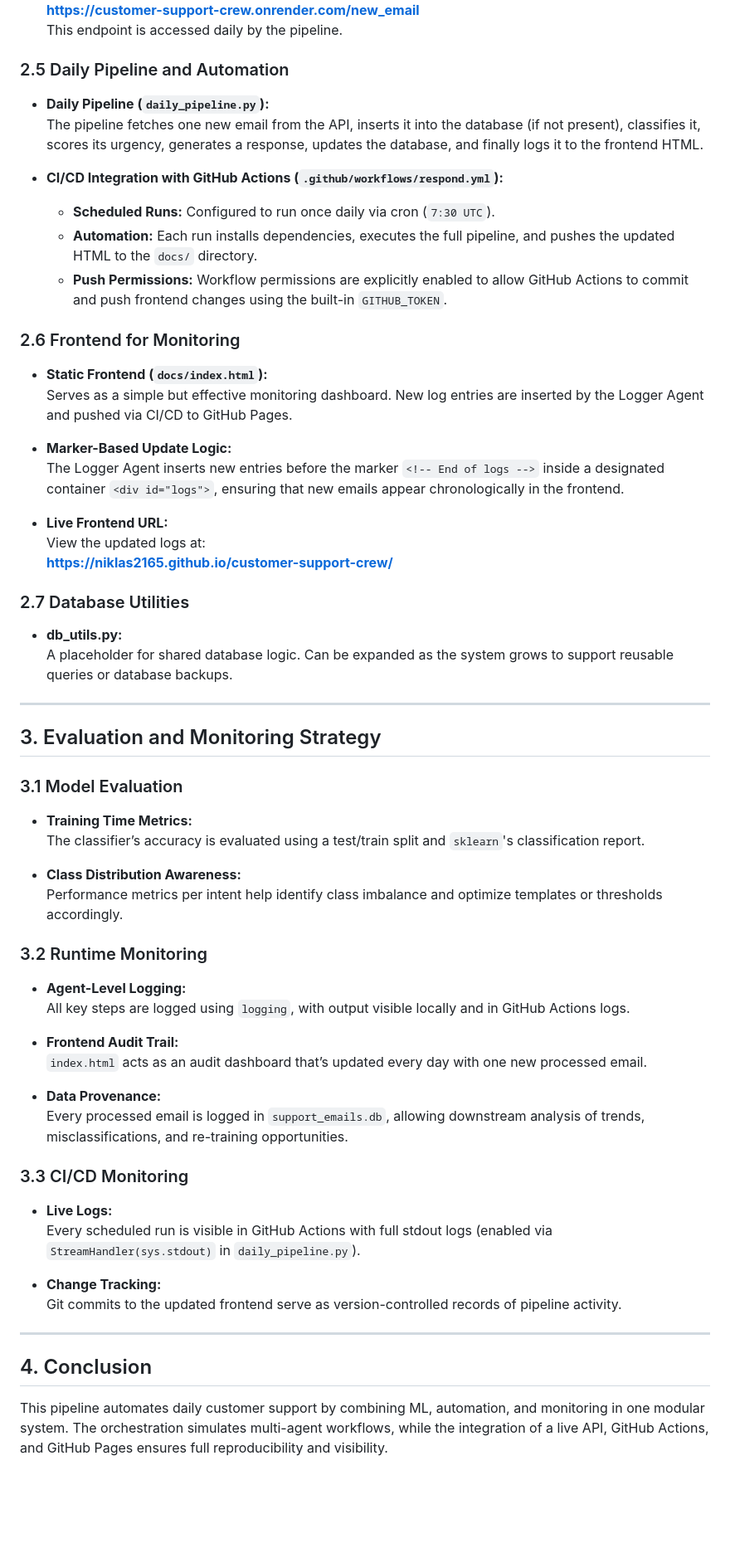
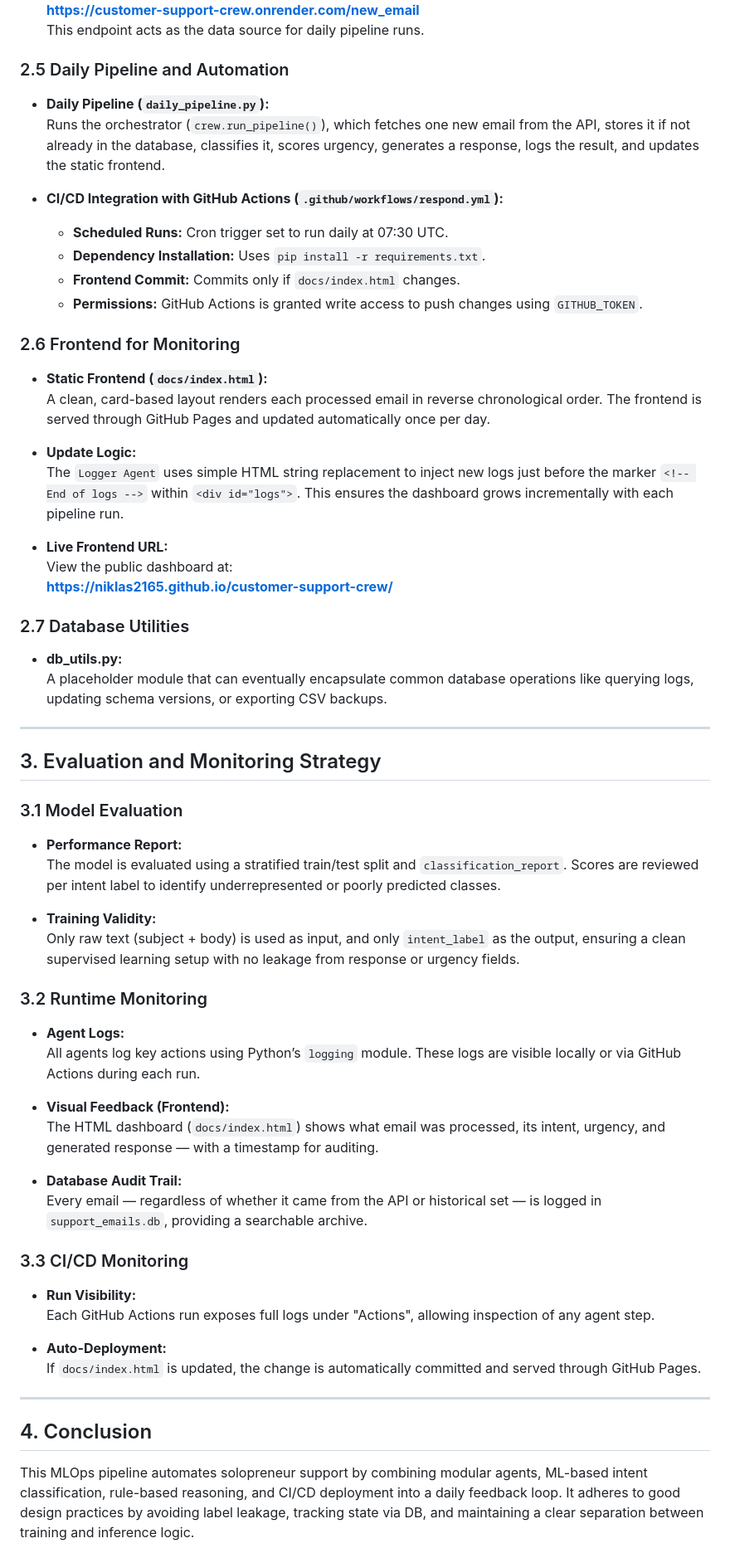
Before and after one commit to niklas2165/customer-support-crew, a Markdown page: README.md, the part around one of its changes. Shown at 83% size. Rendered like a GitHub page; blank space fills up the shorter version.

```diff
--- a/README.md
+++ b/README.md
@@ -67,32 +75,33 @@ This project not only demonstrates the practical application of NLP in an automa
   **[https://customer-support-crew.onrender.com/new_email](https://customer-support-crew.onrender.com/new_email)**
-  This endpoint is accessed daily by the pipeline.
+  This endpoint acts as the data source for daily pipeline runs.
 
 ### 2.5 Daily Pipeline and Automation
 
 - **Daily Pipeline (`daily_pipeline.py`):**
-  The pipeline fetches one new email from the API, inserts it into the database (if not present), classifies it, scores its urgency, generates a response, updates the database, and finally logs it to the frontend HTML.
+  Runs the orchestrator (`crew.run_pipeline()`), which fetches one new email from the API, stores it if not already in the database, classifies it, scores urgency, generates a response, logs the result, and updates the static frontend.
 
 - **CI/CD Integration with GitHub Actions (`.github/workflows/respond.yml`):**
-  - **Scheduled Runs:** Configured to run once daily via cron (`7:30 UTC`).
-  - **Automation:** Each run installs dependencies, executes the full pipeline, and pushes the updated HTML to the `docs/` directory.
-  - **Push Permissions:** Workflow permissions are explicitly enabled to allow GitHub Actions to commit and push frontend changes using the built-in `GITHUB_TOKEN`.
+  - **Scheduled Runs:** Cron trigger set to run daily at 07:30 UTC.
+  - **Dependency Installation:** Uses `pip install -r requirements.txt`.
+  - **Frontend Commit:** Commits only if `docs/index.html` changes.
+  - **Permissions:** GitHub Actions is granted write access to push changes using `GITHUB_TOKEN`.
 
 ### 2.6 Frontend for Monitoring
 
 - **Static Frontend (`docs/index.html`):**
-  Serves as a simple but effective monitoring dashboard. New log entries are inserted by the Logger Agent and pushed via CI/CD to GitHub Pages.
+  A clean, card-based layout renders each processed email in reverse chronological order. The frontend is served through GitHub Pages and updated automatically once per day.
 
-- **Marker-Based Update Logic:**
-  The Logger Agent inserts new entries before the marker `<!-- End of logs -->` inside a designated container `<div id="logs">`, ensuring that new emails appear chronologically in the frontend.
+- **Update Logic:**
+  The `Logger Agent` uses simple HTML string replacement to inject new logs just before the marker `<!-- End of logs -->` within `<div id="logs">`. This ensures the dashboard grows incrementally with each pipeline run.
 
 - **Live Frontend URL:**
-  View the updated logs at:
+  View the public dashboard at:
   **[https://niklas2165.github.io/customer-support-crew/](https://niklas2165.github.io/customer-support-crew/)**
 
 ### 2.7 Database Utilities
 
 - **db_utils.py:**
-  A placeholder for shared database logic. Can be expanded as the system grows to support reusable queries or database backups.
+  A placeholder module that can eventually encapsulate common database operations like querying logs, updating schema versions, or exporting CSV backups.
 
 ---
 
@@ -100,34 +109,34 @@ This project not only demonstrates the practical application of NLP in an automa
 
 ### 3.1 Model Evaluation
 
-- **Training Time Metrics:**
-  The classifier’s accuracy is evaluated using a test/train split and `sklearn`'s classification report.
+- **Performance Report:**
+  The model is evaluated using a stratified train/test split and `classification_report`. Scores are reviewed per intent label to identify underrepresented or poorly predicted classes.
 
-- **Class Distribution Awareness:**
-  Performance metrics per intent help identify class imbalance and optimize templates or thresholds accordingly.
+- **Training Validity:**
+  Only raw text (subject + body) is used as input, and only `intent_label` as the output, ensuring a clean supervised learning setup with no leakage from response or urgency fields.
 
 ### 3.2 Runtime Monitoring
 
-- **Agent-Level Logging:**
-  All key steps are logged using `logging`, with output visible locally and in GitHub Actions logs.
+- **Agent Logs:**
+  All agents log key actions using Python’s `logging` module. These logs are visible locally or via GitHub Actions during each run.
 
-- **Frontend Audit Trail:**
-  `index.html` acts as an audit dashboard that’s updated every day with one new processed email.
+- **Visual Feedback (Frontend):**
+  The HTML dashboard (`docs/index.html`) shows what email was processed, its intent, urgency, and generated response — with a timestamp for auditing.
 
-- **Data Provenance:**
-  Every processed email is logged in `support_emails.db`, allowing downstream analysis of trends, misclassifications, and re-training opportunities.
+- **Database Audit Trail:**
+  Every email — regardless of whether it came from the API or historical set — is logged in `support_emails.db`, providing a searchable archive.
 
 ### 3.3 CI/CD Monitoring
 
-- **Live Logs:**
-  Every scheduled run is visible in GitHub Actions with full stdout logs (enabled via `StreamHandler(sys.stdout)` in `daily_pipeline.py`).
+- **Run Visibility:**
+  Each GitHub Actions run exposes full logs under "Actions", allowing inspection of any agent step.
 
-- **Change Tracking:**
-  Git commits to the updated frontend serve as version-controlled records of pipeline activity.
+- **Auto-Deployment:**
+  If `docs/index.html` is updated, the change is automatically committed and served through GitHub Pages.
 
 ---
 
 ## 4. Conclusion
 
-This pipeline automates daily customer support by combining ML, automation, and monitoring in one modular system. The orchestration simulates multi-agent workflows, while the integration of a live API, GitHub Actions, and GitHub Pages ensures full reproducibility and visibility.
+This MLOps pipeline automates solopreneur support by combining modular agents, ML-based intent classification, rule-based reasoning, and CI/CD deployment into a daily feedback loop. It adheres to good design practices by avoiding label leakage, tracking state via DB, and maintaining a clear separation between training and inference logic.
 
```
Also changed, not shown: other parts of README.md (+27 -22 lines).
